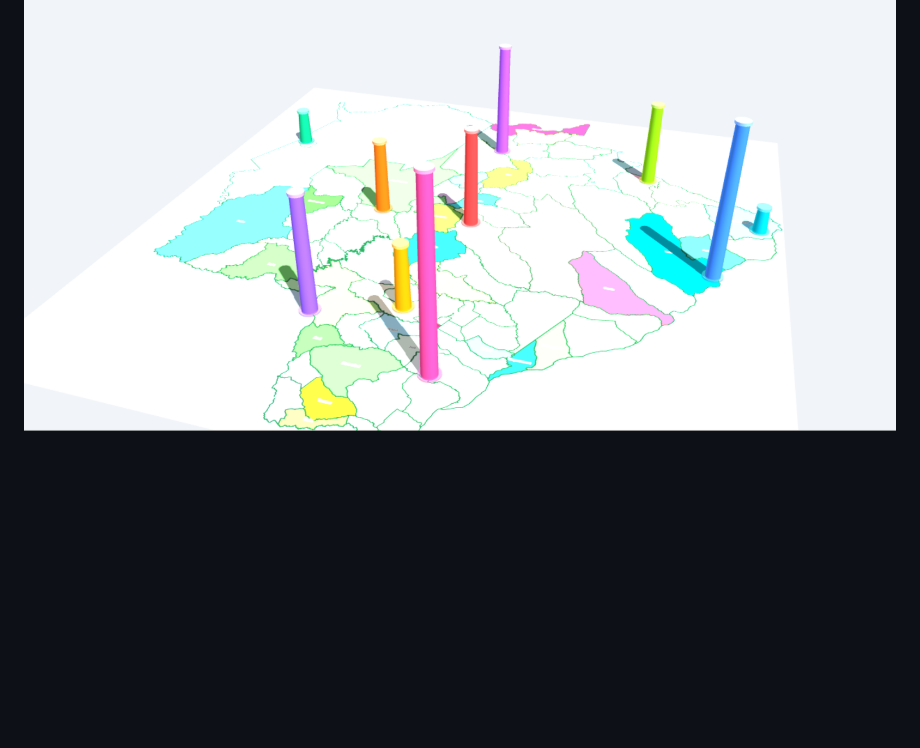
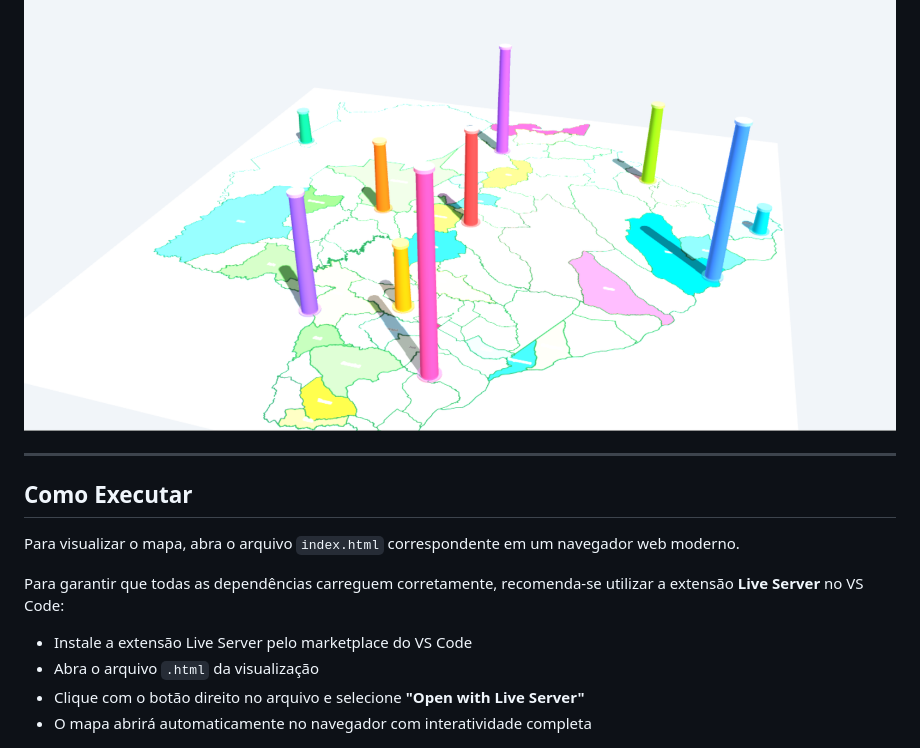
Before and after one commit to diegofsiilva/ponderada_graphs, a Markdown page: README.md, the part around the change. Rendered like a GitHub page; blank space fills up the shorter version.

Commit message:
docs: como executar

```diff
--- a/README.md
+++ b/README.md
@@ -92,3 +92,15 @@ Para atualizar ou substituir os dados das UPs, basta editar o array `TRACKERS` n
 - Adição de uma linha do tempo para acompanhar a variação de recursos ao longo do período
 
 <img src="/ideia4- rastreadores com mais recursos/mapa1.png">
+
+---
+## Como Executar
+
+Para visualizar o mapa, abra o arquivo `index.html` correspondente em um navegador web moderno.
+
+Para garantir que todas as dependências carreguem corretamente, recomenda-se utilizar a extensão **Live Server** no VS Code:
+
+- Instale a extensão Live Server pelo marketplace do VS Code
+- Abra o arquivo `.html` da visualização
+- Clique com o botão direito no arquivo e selecione **"Open with Live Server"**
+- O mapa abrirá automaticamente no navegador com interatividade completa
```
